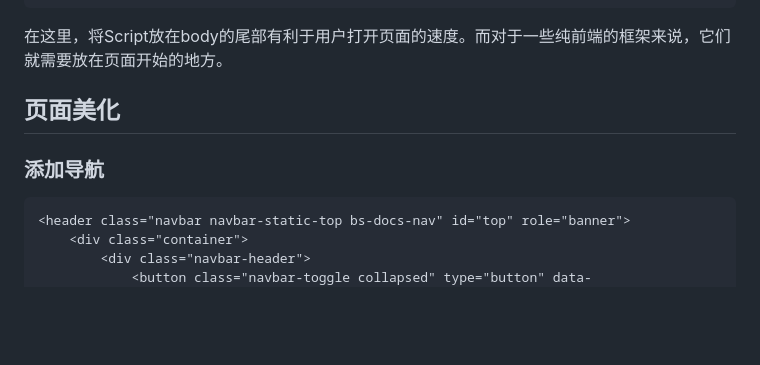
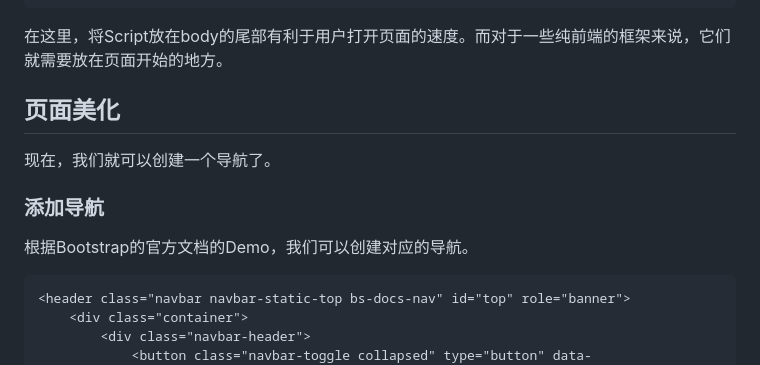
Before and after one commit to phodal/growth-in-action, a Markdown page: chapters/chapter5.md, the part around one of its changes. Drawn GitHub-style; blank space fills up the shorter version.

````diff
--- a/chapters/chapter5.md
+++ b/chapters/chapter5.md
@@ -65,7 +65,11 @@
 页面美化
 ---
 
+现在，我们就可以创建一个导航了。
+
 ### 添加导航
+
+根据Bootstrap的官方文档的Demo，我们可以创建对应的导航。
 
 ```html
 <header class="navbar navbar-static-top bs-docs-nav" id="top" role="banner">
````
Also changed, not shown: other parts of chapters/chapter5.md (+14 -0 lines), growth.md (+18 -0 lines), images/bootstrap-nav-desktop.png (added), images/nav-in-mobile-with-click.png (added), images/nav-in-mobile.png (added), 1 other file.
